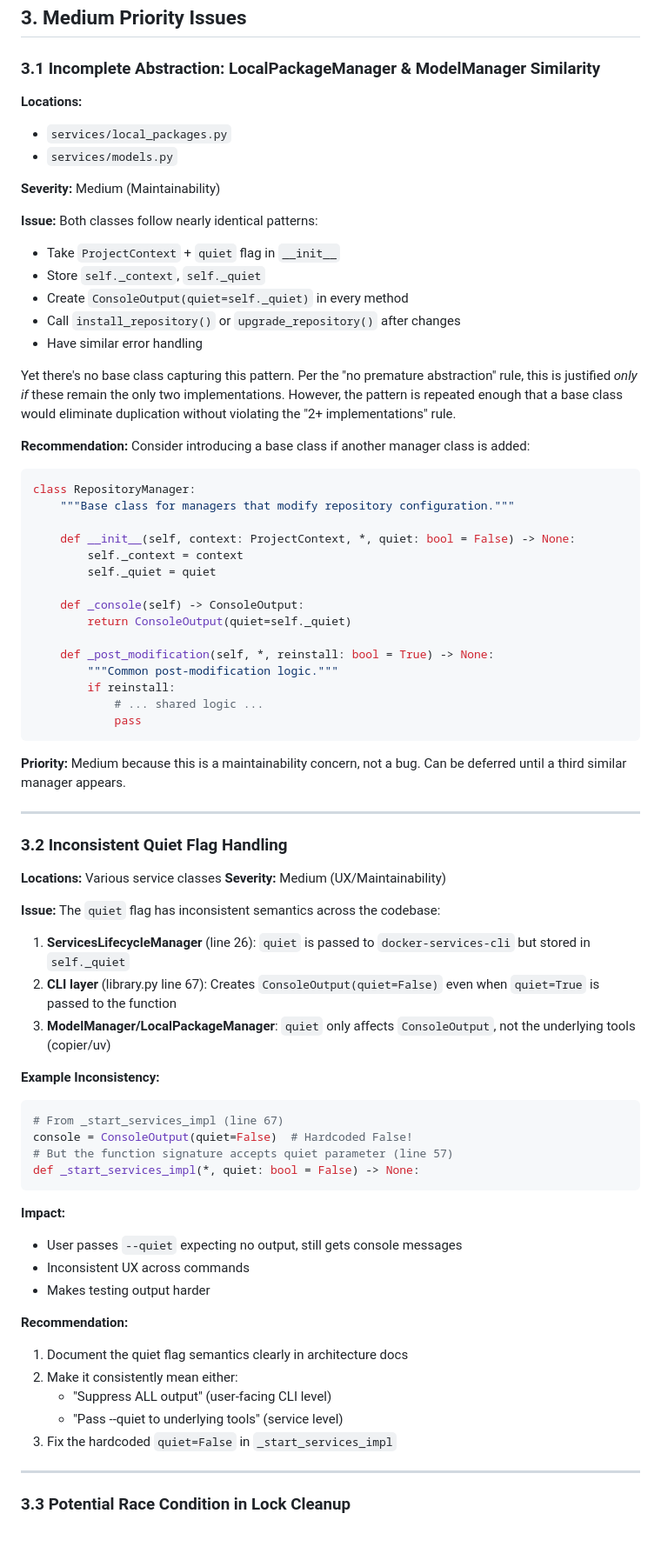
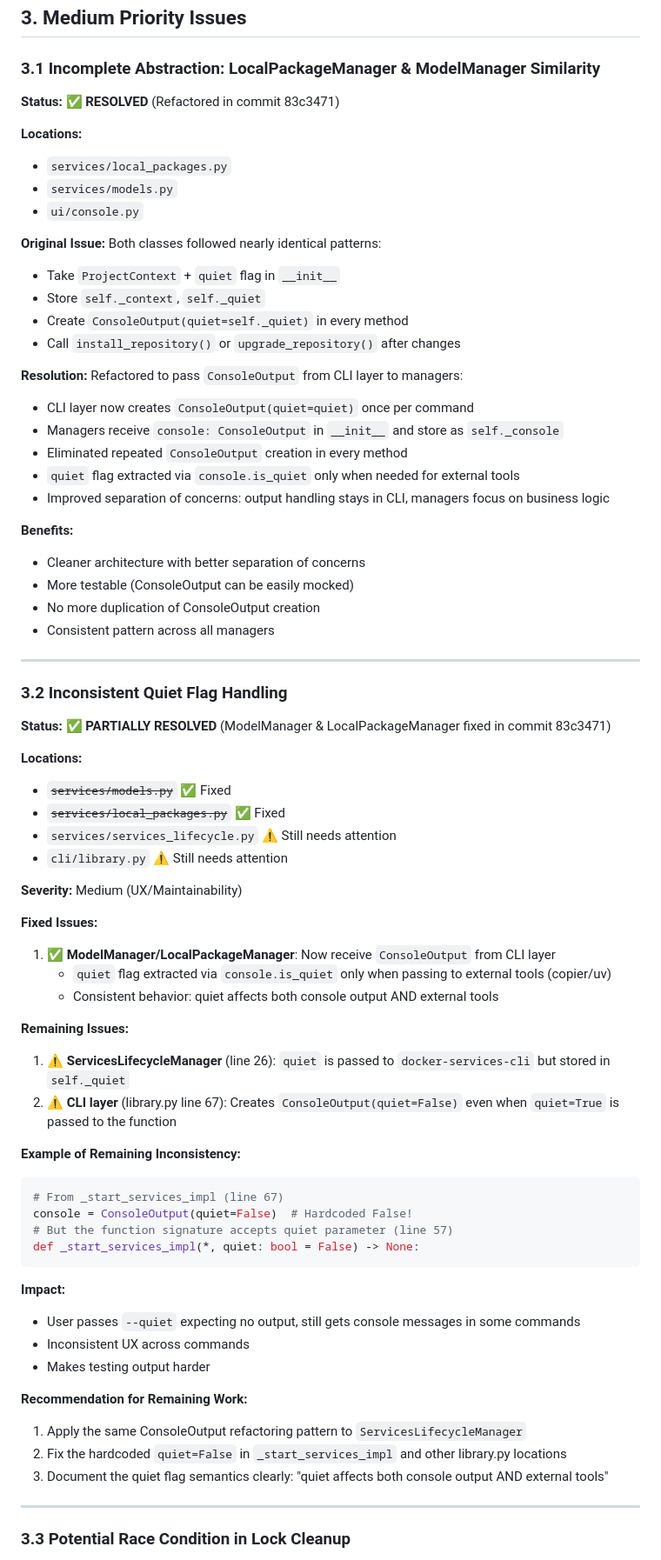
Before and after one commit to oarepo/oarepo-cli, a Markdown page: docs/architecture/review.md, the part around one of its changes. Shown at 87% size. Drawn GitHub-style; blank space fills up the shorter version.

Commit message:
docs: Update review.md with ConsoleOutput refactoring resolution
- Mark issue 3.1 (Manager similarity) as RESOLVED
- Update issue 3.2 (Quiet flag handling) to show partial resolution
- Update key metrics showing improved architecture compliance
- Update recommendations to reflect completed work

````diff
--- a/docs/architecture/review.md
+++ b/docs/architecture/review.md
@@ -181,59 +186,58 @@ Every module should have a comprehensive docstring explaining:
 
 ### 3.1 Incomplete Abstraction: LocalPackageManager & ModelManager Similarity
 
+**Status:** ✅ **RESOLVED** (Refactored in commit 83c3471)
+
 **Locations:**
 - `services/local_packages.py`
 - `services/models.py`
+- `ui/console.py`
 
-**Severity:** Medium (Maintainability)
-
-**Issue:**
-Both classes follow nearly identical patterns:
+**Original Issue:**
+Both classes followed nearly identical patterns:
 - Take `ProjectContext` + `quiet` flag in `__init__`
 - Store `self._context`, `self._quiet`
 - Create `ConsoleOutput(quiet=self._quiet)` in every method
 - Call `install_repository()` or `upgrade_repository()` after changes
-- Have similar error handling
 
-Yet there's no base class capturing this pattern. Per the "no premature abstraction" rule, this is justified *only if* these remain the only two implementations. However, the pattern is repeated enough that a base class would eliminate duplication without violating the "2+ implementations" rule.
+**Resolution:**
+Refactored to pass `ConsoleOutput` from CLI layer to managers:
+- CLI layer now creates `ConsoleOutput(quiet=quiet)` once per command
+- Managers receive `console: ConsoleOutput` in `__init__` and store as `self._console`
+- Eliminated repeated `ConsoleOutput` creation in every method
+- `quiet` flag extracted via `console.is_quiet` only when needed for external tools
+- Improved separation of concerns: output handling stays in CLI, managers focus on business logic
 
-**Recommendation:**
-Consider introducing a base class if another manager class is added:
-```python
-class RepositoryManager:
-    """Base class for managers that modify repository configuration."""
-
-    def __init__(self, context: ProjectContext, *, quiet: bool = False) -> None:
-        self._context = context
-        self._quiet = quiet
-
-    def _console(self) -> ConsoleOutput:
-        return ConsoleOutput(quiet=self._quiet)
-
-    def _post_modification(self, *, reinstall: bool = True) -> None:
-        """Common post-modification logic."""
-        if reinstall:
-            # ... shared logic ...
-            pass
-```
-
-**Priority:** Medium because this is a maintainability concern, not a bug. Can be deferred until a third similar manager appears.
+**Benefits:**
+- Cleaner architecture with better separation of concerns
+- More testable (ConsoleOutput can be easily mocked)
+- No more duplication of ConsoleOutput creation
+- Consistent pattern across all managers
 
 ---
 
 ### 3.2 Inconsistent Quiet Flag Handling
 
-**Locations:** Various service classes
+**Status:** ✅ **PARTIALLY RESOLVED** (ModelManager & LocalPackageManager fixed in commit 83c3471)
+
+**Locations:**
+- ~~`services/models.py`~~ ✅ Fixed
+- ~~`services/local_packages.py`~~ ✅ Fixed
+- `services/services_lifecycle.py` ⚠️ Still needs attention
+- `cli/library.py` ⚠️ Still needs attention
+
 **Severity:** Medium (UX/Maintainability)
 
-**Issue:**
-The `quiet` flag has inconsistent semantics across the codebase:
+**Fixed Issues:**
+1. ✅ **ModelManager/LocalPackageManager**: Now receive `ConsoleOutput` from CLI layer
+   - `quiet` flag extracted via `console.is_quiet` only when passing to external tools (copier/uv)
+   - Consistent behavior: quiet affects both console output AND external tools
 
-1. **ServicesLifecycleManager** (line 26): `quiet` is passed to `docker-services-cli` but stored in `self._quiet`
-2. **CLI layer** (library.py line 67): Creates `ConsoleOutput(quiet=False)` even when `quiet=True` is passed to the function
-3. **ModelManager/LocalPackageManager**: `quiet` only affects `ConsoleOutput`, not the underlying tools (copier/uv)
+**Remaining Issues:**
+1. ⚠️ **ServicesLifecycleManager** (line 26): `quiet` is passed to `docker-services-cli` but stored in `self._quiet`
+2. ⚠️ **CLI layer** (library.py line 67): Creates `ConsoleOutput(quiet=False)` even when `quiet=True` is passed to the function
 
-**Example Inconsistency:**
+**Example of Remaining Inconsistency:**
 ```python
 # From _start_services_impl (line 67)
 console = ConsoleOutput(quiet=False)  # Hardcoded False!
@@ -242,16 +246,14 @@ def _start_services_impl(*, quiet: bool = False) -> None:
 ```
 
 **Impact:**
-- User passes `--quiet` expecting no output, still gets console messages
+- User passes `--quiet` expecting no output, still gets console messages in some commands
 - Inconsistent UX across commands
 - Makes testing output harder
 
-**Recommendation:**
-1. Document the quiet flag semantics clearly in architecture docs
-2. Make it consistently mean either:
-   - "Suppress ALL output" (user-facing CLI level)
-   - "Pass --quiet to underlying tools" (service level)
-3. Fix the hardcoded `quiet=False` in `_start_services_impl`
+**Recommendation for Remaining Work:**
+1. Apply the same ConsoleOutput refactoring pattern to `ServicesLifecycleManager`
+2. Fix the hardcoded `quiet=False` in `_start_services_impl` and other library.py locations
+3. Document the quiet flag semantics clearly: "quiet affects both console output AND external tools"
 
 ---
 
````
Also changed, not shown: other parts of docs/architecture/review.md (+10 -5 lines).
